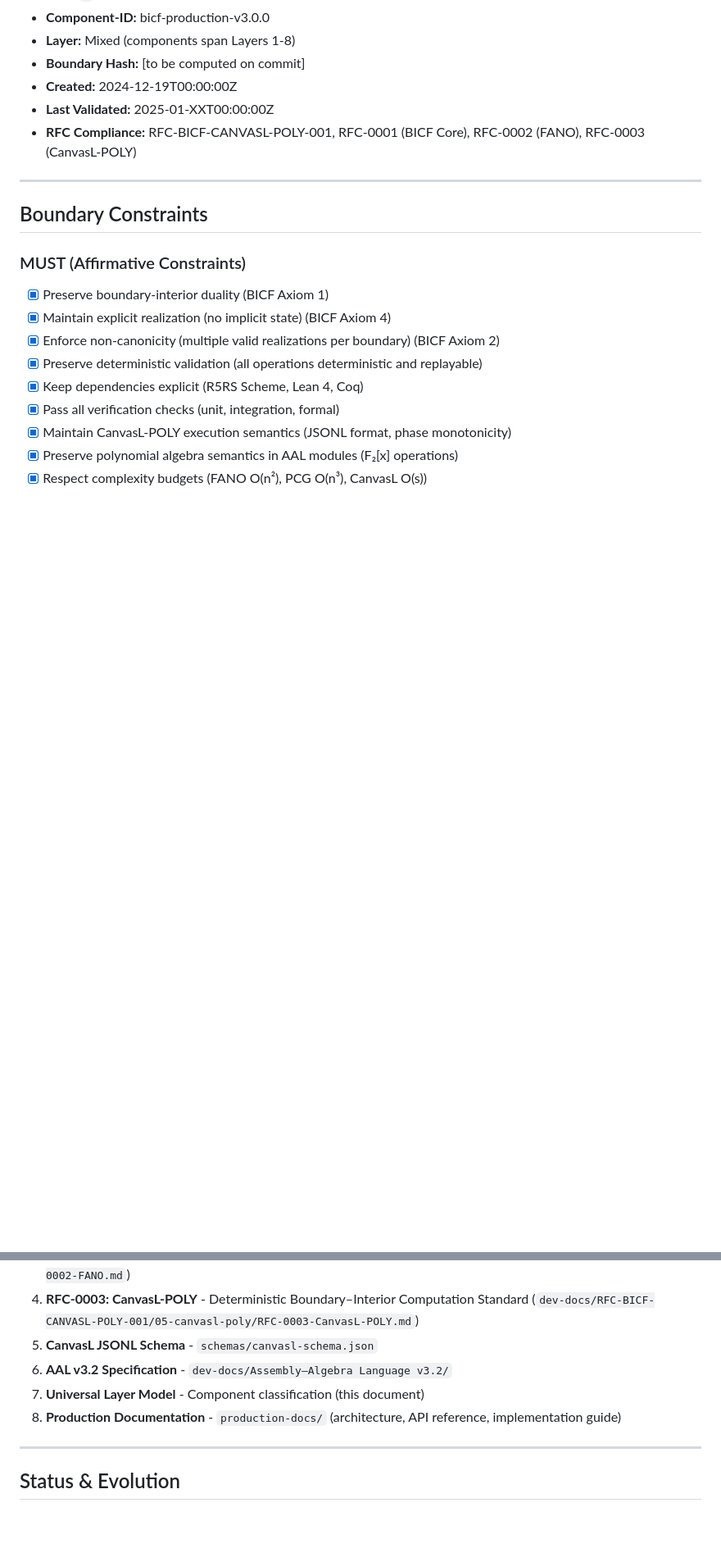
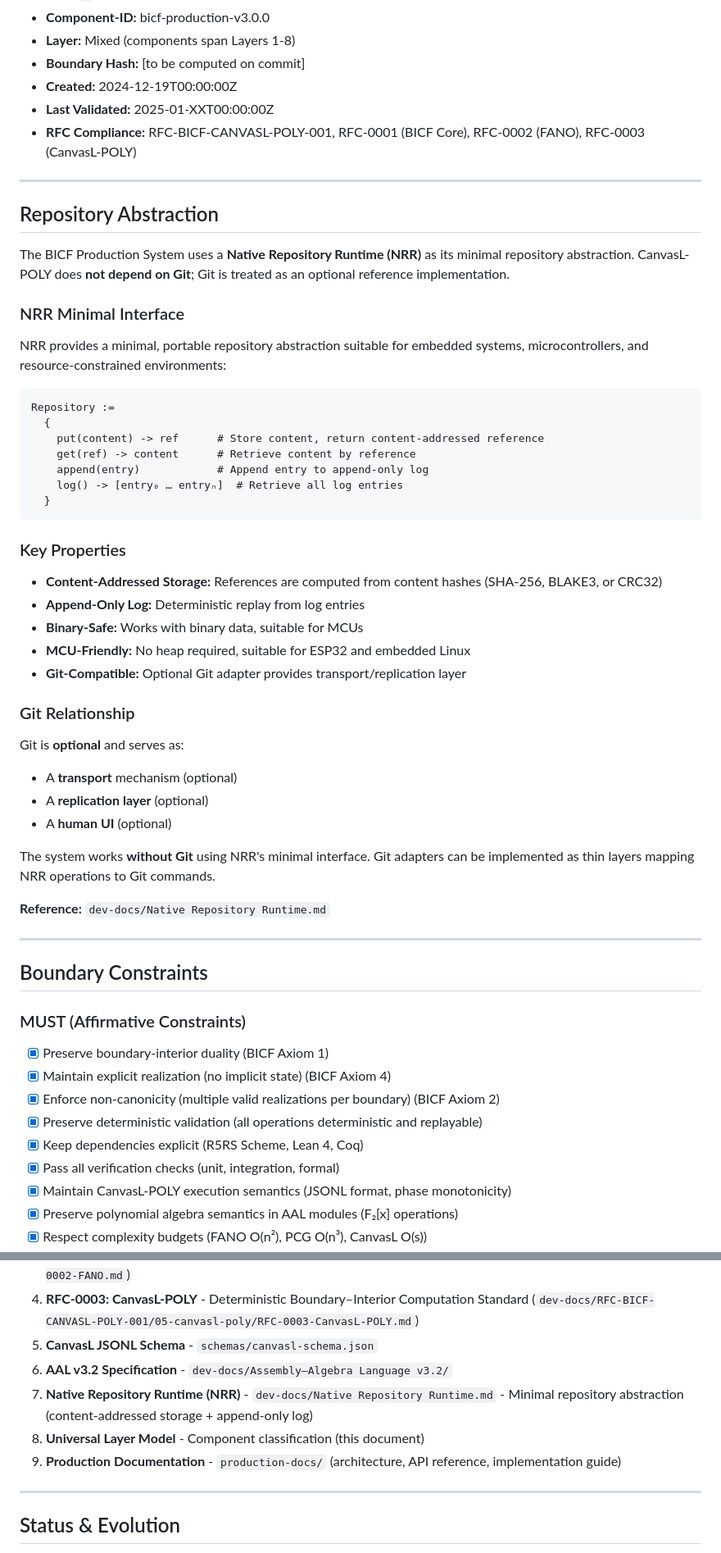
Before and after one commit to bthornemail/bicf, a Markdown page: AGENTS.md, 2 parts joined by grey strips. Shown: that part at 82% size. Drawn GitHub-style; blank space fills up the shorter version.

````diff
--- a/AGENTS.md
+++ b/AGENTS.md
@@ -22,6 +22,45 @@
 
 ---
 
+## Repository Abstraction
+
+The BICF Production System uses a **Native Repository Runtime (NRR)** as its minimal repository abstraction. CanvasL-POLY does **not depend on Git**; Git is treated as an optional reference implementation.
+
+### NRR Minimal Interface
+
+NRR provides a minimal, portable repository abstraction suitable for embedded systems, microcontrollers, and resource-constrained environments:
+
+```text
+Repository :=
+  {
+    put(content) -> ref      # Store content, return content-addressed reference
+    get(ref) -> content      # Retrieve content by reference
+    append(entry)            # Append entry to append-only log
+    log() -> [entry₀ … entryₙ]  # Retrieve all log entries
+  }
+```
+
+### Key Properties
+
+- **Content-Addressed Storage:** References are computed from content hashes (SHA-256, BLAKE3, or CRC32)
+- **Append-Only Log:** Deterministic replay from log entries
+- **Binary-Safe:** Works with binary data, suitable for MCUs
+- **MCU-Friendly:** No heap required, suitable for ESP32 and embedded Linux
+- **Git-Compatible:** Optional Git adapter provides transport/replication layer
+
+### Git Relationship
+
+Git is **optional** and serves as:
+- A **transport** mechanism (optional)
+- A **replication layer** (optional)
+- A **human UI** (optional)
+
+The system works **without Git** using NRR's minimal interface. Git adapters can be implemented as thin layers mapping NRR operations to Git commands.
+
+**Reference:** `dev-docs/Native Repository Runtime.md`
+
+---
+
 ## Boundary Constraints
 
 ### MUST (Affirmative Constraints)
@@ -546,8 +608,9 @@ All changes MUST be:
 4. **RFC-0003: CanvasL-POLY** - Deterministic Boundary–Interior Computation Standard (`dev-docs/RFC-BICF-CANVASL-POLY-001/05-canvasl-poly/RFC-0003-CanvasL-POLY.md`)
 5. **CanvasL JSONL Schema** - `schemas/canvasl-schema.json`
 6. **AAL v3.2 Specification** - `dev-docs/Assembly–Algebra Language v3.2/`
-7. **Universal Layer Model** - Component classification (this document)
-8. **Production Documentation** - `production-docs/` (architecture, API reference, implementation guide)
+7. **Native Repository Runtime (NRR)** - `dev-docs/Native Repository Runtime.md` - Minimal repository abstraction (content-addressed storage + append-only log)
+8. **Universal Layer Model** - Component classification (this document)
+9. **Production Documentation** - `production-docs/` (architecture, API reference, implementation guide)
 
 ---
 
````
Also changed, not shown: other parts of AGENTS.md (+35 -4 lines), README.md (+13 -12 lines).
